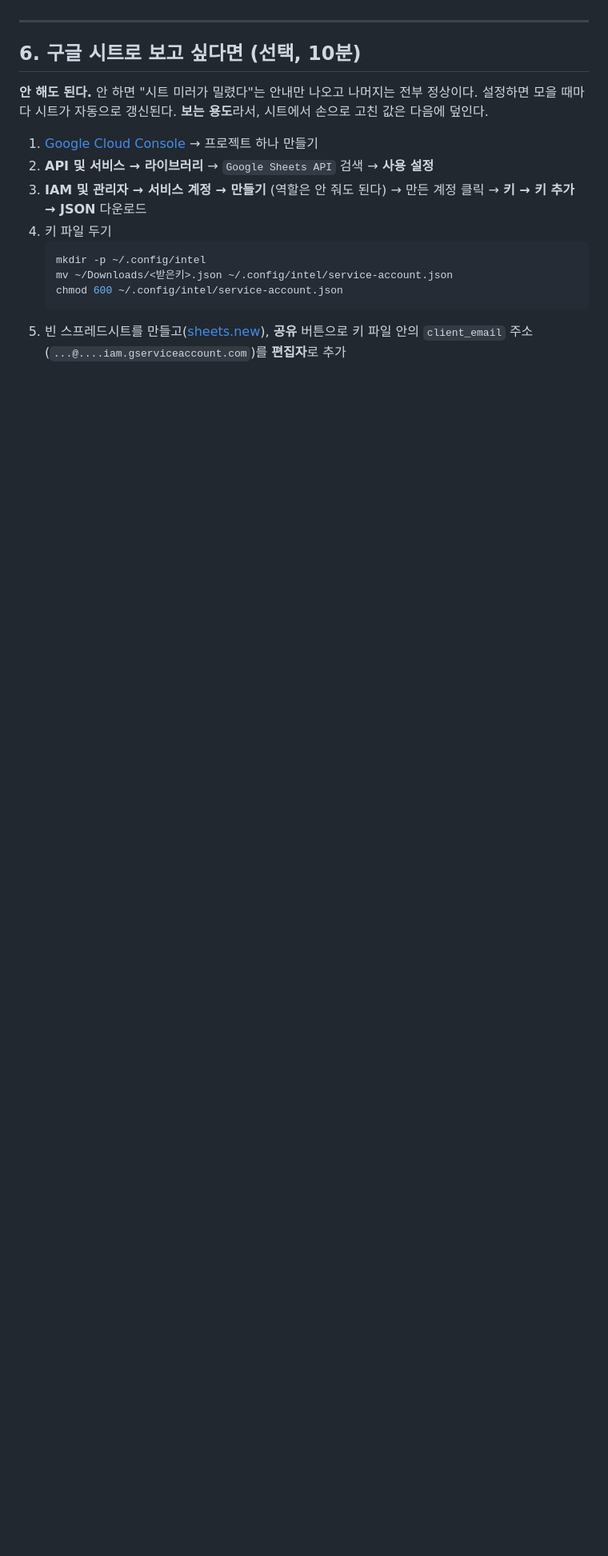
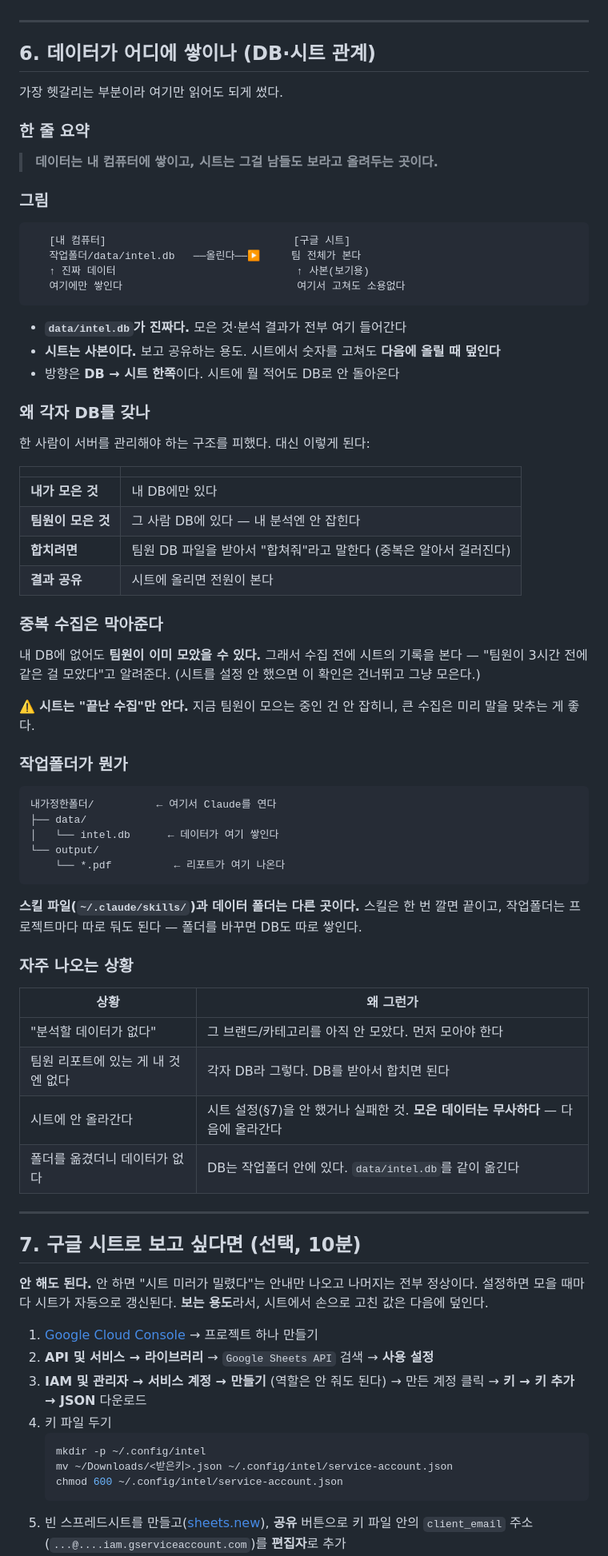
Before and after one commit to whysowlee/commerce-intel, a Markdown page: skills/README.md, the part around one of its changes. Shown at 80% size. GitHub-like rendering; blank space fills up the shorter version.

````diff
--- a/skills/README.md
+++ b/skills/README.md
@@ -217,7 +262,72 @@ mkdir -p ~/work/intel && cd ~/work/intel
 
 ---
 
-## 6. 구글 시트로 보고 싶다면 (선택, 10분)
+## 6. 데이터가 어디에 쌓이나 (DB·시트 관계)
+
+가장 헷갈리는 부분이라 여기만 읽어도 되게 썼다.
+
+### 한 줄 요약
+
+> **데이터는 내 컴퓨터에 쌓이고, 시트는 그걸 남들도 보라고 올려두는 곳이다.**
+
+### 그림
+
+```
+   [내 컴퓨터]                              [구글 시트]
+   작업폴더/data/intel.db   ──올린다──▶     팀 전체가 본다
+   ↑ 진짜 데이터                             ↑ 사본(보기용)
+   여기에만 쌓인다                            여기서 고쳐도 소용없다
+```
+
+- **`data/intel.db`가 진짜다.** 모은 것·분석 결과가 전부 여기 들어간다
+- **시트는 사본이다.** 보고 공유하는 용도. 시트에서 숫자를 고쳐도 **다음에 올릴 때 덮인다**
+- 방향은 **DB → 시트 한쪽**이다. 시트에 뭘 적어도 DB로 안 돌아온다
+
+### 왜 각자 DB를 갖나
+
+한 사람이 서버를 관리해야 하는 구조를 피했다. 대신 이렇게 된다:
+
+| | |
+|---|---|
+| **내가 모은 것** | 내 DB에만 있다 |
+| **팀원이 모은 것** | 그 사람 DB에 있다 — 내 분석엔 안 잡힌다 |
+| **합치려면** | 팀원 DB 파일을 받아서 "합쳐줘"라고 말한다 (중복은 알아서 걸러진다) |
+| **결과 공유** | 시트에 올리면 전원이 본다 |
+
+### 중복 수집은 막아준다
+
+내 DB에 없어도 **팀원이 이미 모았을 수 있다.** 그래서 수집 전에 시트의 기록을 본다 —
+"팀원이 3시간 전에 같은 걸 모았다"고 알려준다. (시트를 설정 안 했으면 이 확인은 건너뛰고
+그냥 모은다.)
+
+⚠️ **시트는 "끝난 수집"만 안다.** 지금 팀원이 모으는 중인 건 안 잡히니, 큰 수집은
+미리 말을 맞추는 게 좋다.
+
+### 작업폴더가 뭔가
+
+```
+내가정한폴더/          ← 여기서 Claude를 연다
+├── data/
+│   └── intel.db      ← 데이터가 여기 쌓인다
+└── output/
+    └── *.pdf          ← 리포트가 여기 나온다
+```
+
+**스킬 파일(`~/.claude/skills/`)과 데이터 폴더는 다른 곳이다.** 스킬은 한 번 깔면 끝이고,
+작업폴더는 프로젝트마다 따로 둬도 된다 — 폴더를 바꾸면 DB도 따로 쌓인다.
+
+### 자주 나오는 상황
+
+| 상황 | 왜 그런가 |
+|---|---|
+| "분석할 데이터가 없다" | 그 브랜드/카테고리를 아직 안 모았다. 먼저 모아야 한다 |
+| 팀원 리포트에 있는 게 내 것엔 없다 | 각자 DB라 그렇다. DB를 받아서 합치면 된다 |
+| 시트에 안 올라간다 | 시트 설정(§7)을 안 했거나 실패한 것. **모은 데이터는 무사하다** — 다음에 올라간다 |
+| 폴더를 옮겼더니 데이터가 없다 | DB는 작업폴더 안에 있다. `data/intel.db`를 같이 옮긴다 |
+
+---
+
+## 7. 구글 시트로 보고 싶다면 (선택, 10분)
 
 **안 해도 된다.** 안 하면 "시트 미러가 밀렸다"는 안내만 나오고 나머지는 전부 정상이다.
 설정하면 모을 때마다 시트가 자동으로 갱신된다. **보는 용도**라서, 시트에서 손으로 고친 값은 다음에 덮인다.
````
Also changed, not shown: other parts of skills/README.md (+57 -12 lines).
